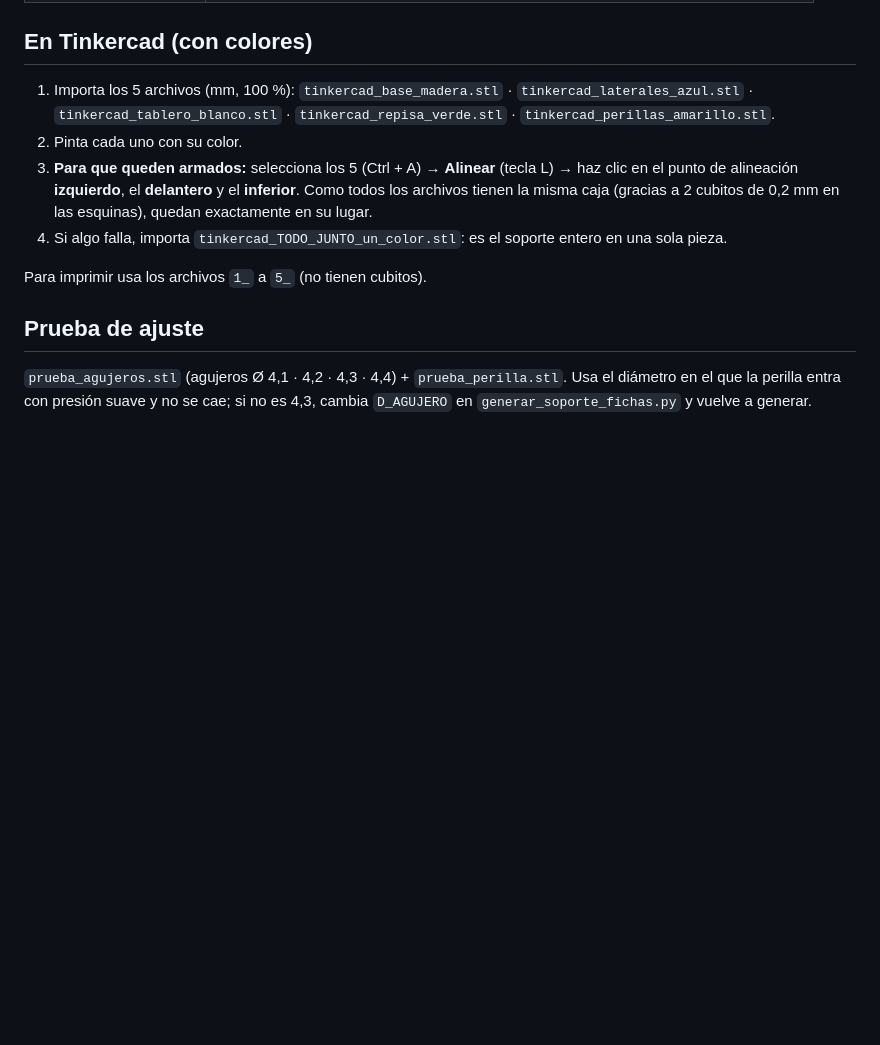
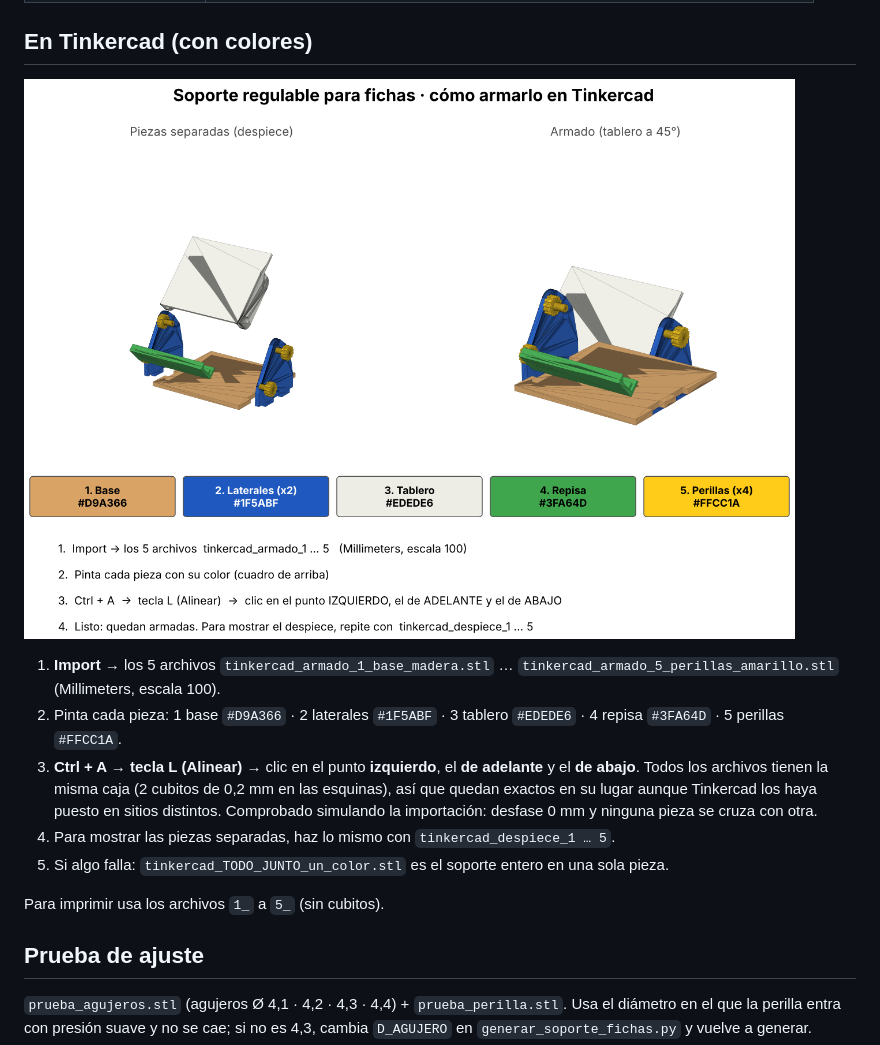
Before and after one commit to tanquecamposc-afk/new, a Markdown page: soporte-fichas-regulable/README.md, the part around the change. Drawn GitHub-style; pictures changed too: soporte-fichas-regulable/guia_tinkercad.png (added); blank space fills up the shorter version.

```diff
--- a/soporte-fichas-regulable/README.md
+++ b/soporte-fichas-regulable/README.md
@@ -39,15 +39,19 @@ El tablero gira sobre dos perillas (eje) y otras dos perillas lo traban en el á
 
 ## En Tinkercad (con colores)
 
-1. Importa los 5 archivos (mm, 100 %):
-`tinkercad_base_madera.stl` · `tinkercad_laterales_azul.stl` · `tinkercad_tablero_blanco.stl` · `tinkercad_repisa_verde.stl` · `tinkercad_perillas_amarillo.stl`.
-2. Pinta cada uno con su color.
-3. **Para que queden armados:** selecciona los 5 (Ctrl + A) → **Alinear** (tecla L) → haz clic en el
-   punto de alineación **izquierdo**, el **delantero** y el **inferior**. Como todos los archivos tienen
-   la misma caja (gracias a 2 cubitos de 0,2 mm en las esquinas), quedan exactamente en su lugar.
-4. Si algo falla, importa `tinkercad_TODO_JUNTO_un_color.stl`: es el soporte entero en una sola pieza.
+![guía](guia_tinkercad.png)
 
-Para imprimir usa los archivos `1_` a `5_` (no tienen cubitos).
+1. **Import** → los 5 archivos `tinkercad_armado_1_base_madera.stl` … `tinkercad_armado_5_perillas_amarillo.stl`
+   (Millimeters, escala 100).
+2. Pinta cada pieza: 1 base `#D9A366` · 2 laterales `#1F5ABF` · 3 tablero `#EDEDE6` · 4 repisa `#3FA64D` · 5 perillas `#FFCC1A`.
+3. **Ctrl + A → tecla L (Alinear) →** clic en el punto **izquierdo**, el **de adelante** y el **de abajo**.
+   Todos los archivos tienen la misma caja (2 cubitos de 0,2 mm en las esquinas), así que quedan exactos
+   en su lugar aunque Tinkercad los haya puesto en sitios distintos. Comprobado simulando la importación:
+   desfase 0 mm y ninguna pieza se cruza con otra.
+4. Para mostrar las piezas separadas, haz lo mismo con `tinkercad_despiece_1 … 5`.
+5. Si algo falla: `tinkercad_TODO_JUNTO_un_color.stl` es el soporte entero en una sola pieza.
+
+Para imprimir usa los archivos `1_` a `5_` (sin cubitos).
 
 ## Prueba de ajuste
 
```
Also changed, not shown: 16 other files.
